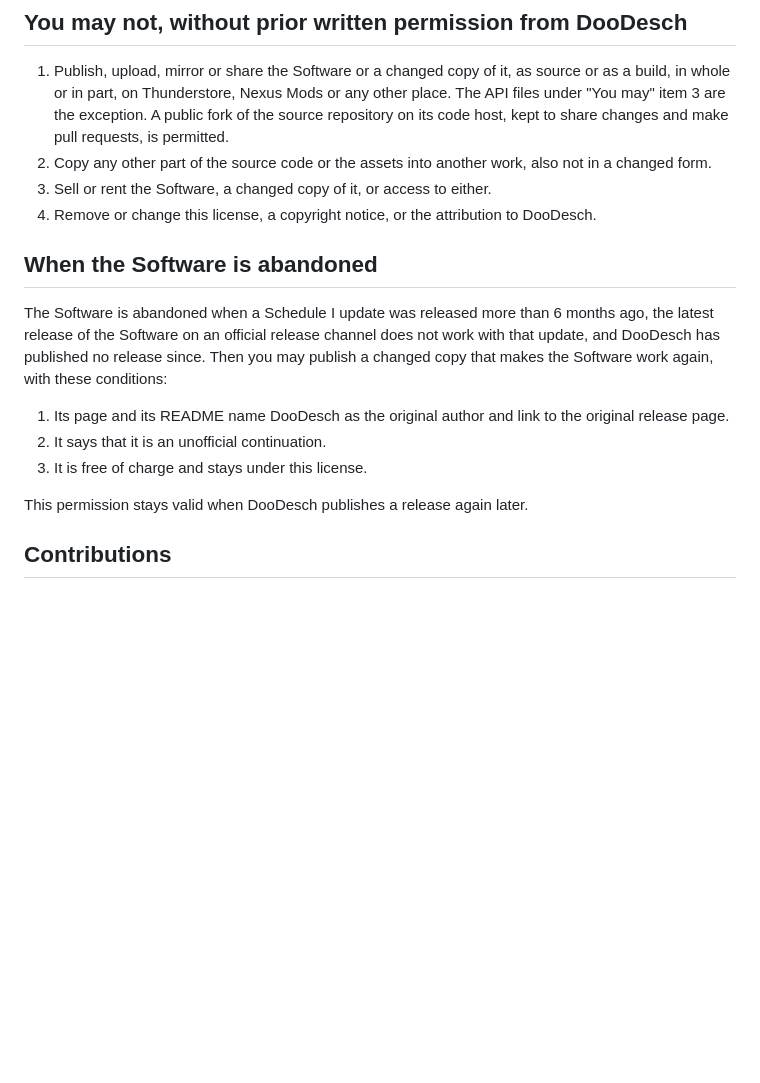
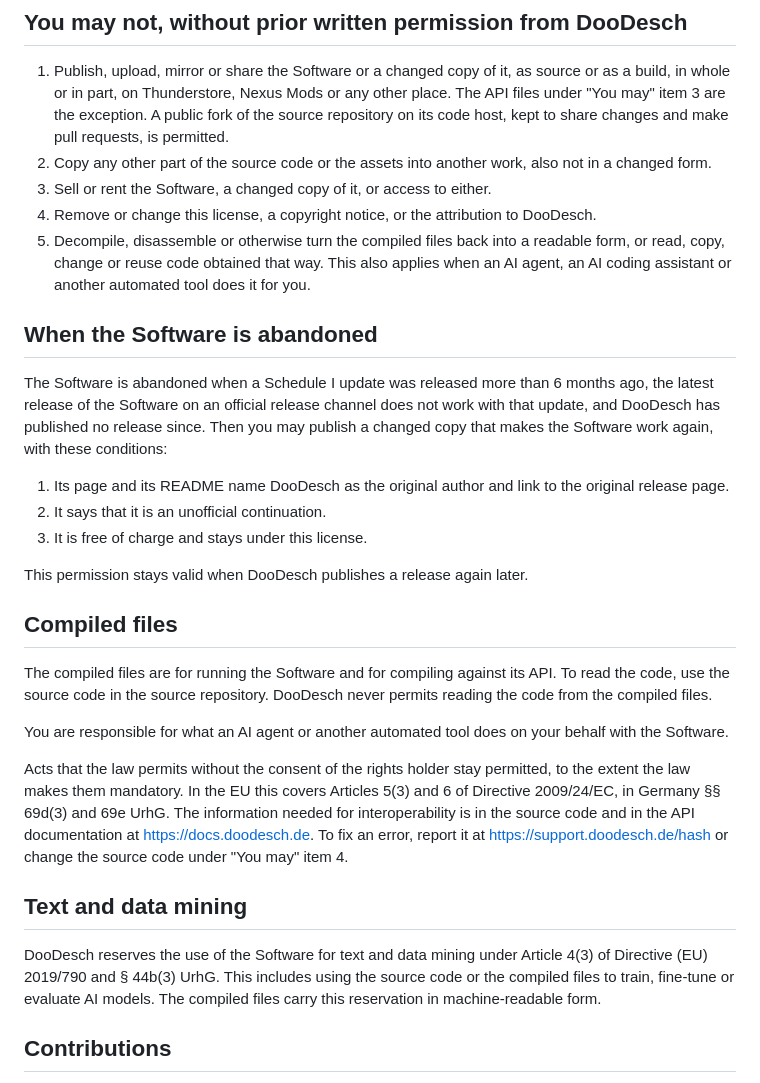
Before and after one commit to DooDesch-Mods/ScheduleOne-Hash, a Markdown page: LICENSE.md, the part around the change. Rendered like a GitHub page; blank space fills up the shorter version.

Commit message:
docs(license): add terms for compiled files and text and data mining (#32)
Decompiling the compiled files, or reusing code obtained that way, is not permitted, also not through an AI agent. Mandatory legal exceptions stay permitted. Text and data mining is reserved under Art. 4(3) DSM Directive and § 44b(3) UrhG.

```diff
--- a/LICENSE.md
+++ b/LICENSE.md
@@ -37,6 +37,9 @@ The API of the Software is:
 2. Copy any other part of the source code or the assets into another work, also not in a changed form.
 3. Sell or rent the Software, a changed copy of it, or access to either.
 4. Remove or change this license, a copyright notice, or the attribution to DooDesch.
+5. Decompile, disassemble or otherwise turn the compiled files back into a readable form, or read, copy,
+   change or reuse code obtained that way. This also applies when an AI agent, an AI coding assistant or
+   another automated tool does it for you.
 
 ## When the Software is abandoned
 
@@ -50,6 +53,24 @@ with these conditions:
 3. It is free of charge and stays under this license.
 
 This permission stays valid when DooDesch publishes a release again later.
+
+## Compiled files
+
+The compiled files are for running the Software and for compiling against its API. To read the code, use
+the source code in the source repository. DooDesch never permits reading the code from the compiled files.
+
+You are responsible for what an AI agent or another automated tool does on your behalf with the Software.
+
+Acts that the law permits without the consent of the rights holder stay permitted, to the extent the law
+makes them mandatory. In the EU this covers Articles 5(3) and 6 of Directive 2009/24/EC, in Germany
+§§ 69d(3) and 69e UrhG. The information needed for interoperability is in the source code and in the API documentation at https://docs.doodesch.de. To fix an error, report it at
+https://support.doodesch.de/hash or change the source code under "You may" item 4.
+
+## Text and data mining
+
+DooDesch reserves the use of the Software for text and data mining under Article 4(3) of Directive (EU)
+2019/790 and § 44b(3) UrhG. This includes using the source code or the compiled files to train, fine-tune
+or evaluate AI models. The compiled files carry this reservation in machine-readable form.
 
 ## Contributions
 
```
